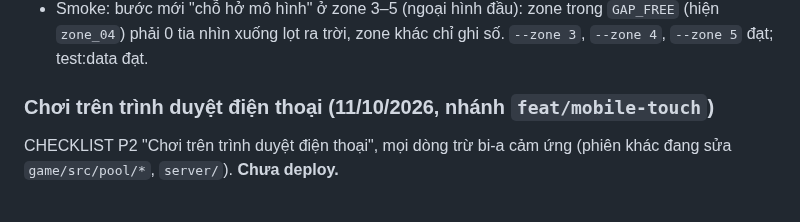
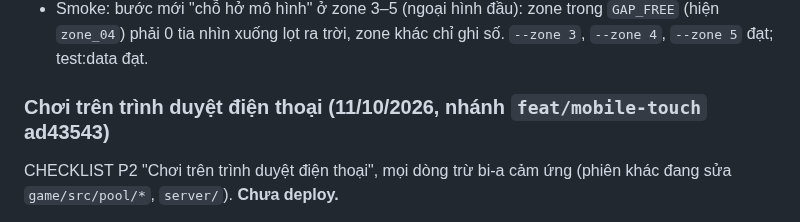
Before and after one commit to thanhdo257205/fville-onboard, a Markdown page: docs/PROGRESS.md, the part around the change. GitHub-like rendering.

```diff
--- a/docs/PROGRESS.md
+++ b/docs/PROGRESS.md
@@ -1240,7 +1240,7 @@ xoáy ngang"). **Chưa deploy** (cần bản web + `npx wrangler deploy` máy ch
 - Smoke: bước mới "chỗ hở mô hình" ở zone 3–5 (ngoại hình đầu): zone trong `GAP_FREE` (hiện `zone_04`) phải 0 tia nhìn xuống
   lọt ra trời, zone khác chỉ ghi số. `--zone 3`, `--zone 4`, `--zone 5` đạt; test:data đạt.
 
-### Chơi trên trình duyệt điện thoại (11/10/2026, nhánh `feat/mobile-touch`)
+### Chơi trên trình duyệt điện thoại (11/10/2026, nhánh `feat/mobile-touch` ad43543)
 
 CHECKLIST P2 "Chơi trên trình duyệt điện thoại", mọi dòng trừ bi-a cảm ứng (phiên khác đang sửa `game/src/pool/*`, `server/`).
 **Chưa deploy.**
```
Also changed, not shown: docs/CHECKLIST.md (+30 -23 lines).
